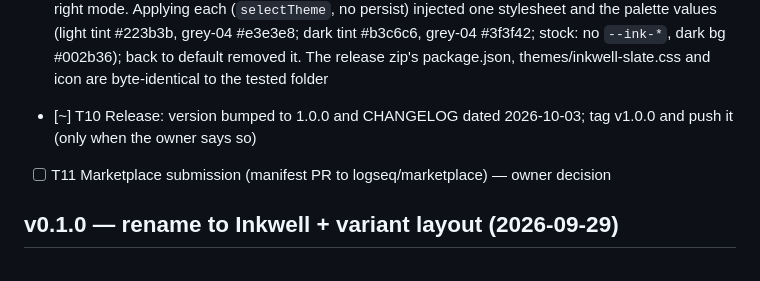
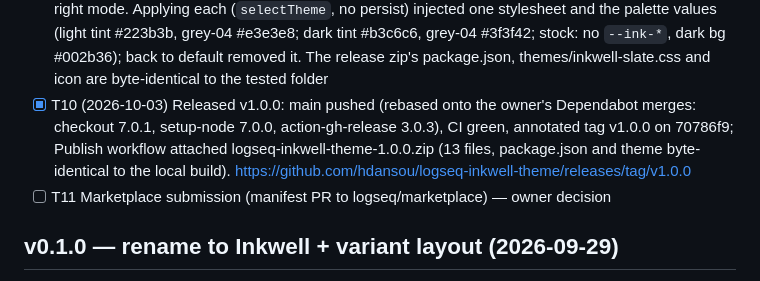
Before and after one commit to hdansou/logseq-inkwell-theme, a Markdown page: TASKS.md, the part around the change. GitHub-like rendering.

Commit message:
docs(tasks): T10 released v1.0.0

```diff
--- a/TASKS.md
+++ b/TASKS.md
@@ -31,7 +31,7 @@ Status: `[ ]` todo · `[~]` in progress · `[x]` done. Newest decisions at the b
 - [ ] T24 Community feedback round after release (owner)
 - [x] T09 Marketplace assets: `assets/icon.png` and light + dark screenshots (done as M2)
 - [x] T12 (2026-10-03, desktop 2.0.1) Unpacked plugin: the repo folder is in `~/.logseq/preferences.json` `externals` (how Developer mode records it). In a second app instance it registered with `loaded: true`, no load error, no `main`, and both themes (Inkwell Slate Light, Inkwell Slate Dark) listed with the right mode. Applying each (`selectTheme`, no persist) injected one stylesheet and the palette values (light tint #223b3b, grey-04 #e3e3e8; dark tint #b3c6c6, grey-04 #3f3f42; stock: no `--ink-*`, dark bg #002b36); back to default removed it. The release zip's package.json, themes/inkwell-slate.css and icon are byte-identical to the tested folder
-- [~] T10 Release: version bumped to 1.0.0 and CHANGELOG dated 2026-10-03; tag v1.0.0 and push it (only when the owner says so)
+- [x] T10 (2026-10-03) Released v1.0.0: main pushed (rebased onto the owner's Dependabot merges: checkout 7.0.1, setup-node 7.0.0, action-gh-release 3.0.3), CI green, annotated tag v1.0.0 on 70786f9; Publish workflow attached logseq-inkwell-theme-1.0.0.zip (13 files, package.json and theme byte-identical to the local build). https://github.com/hdansou/logseq-inkwell-theme/releases/tag/v1.0.0
 - [ ] T11 Marketplace submission (manifest PR to logseq/marketplace) — owner decision
 
 ## v0.1.0 — rename to Inkwell + variant layout (2026-09-29)
```
